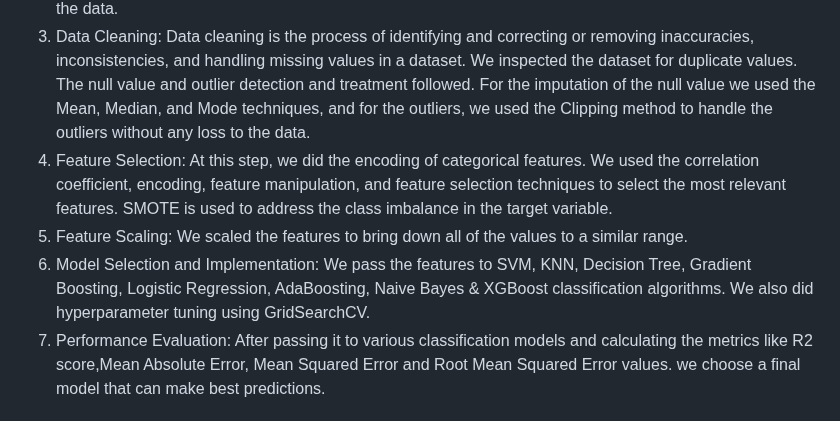
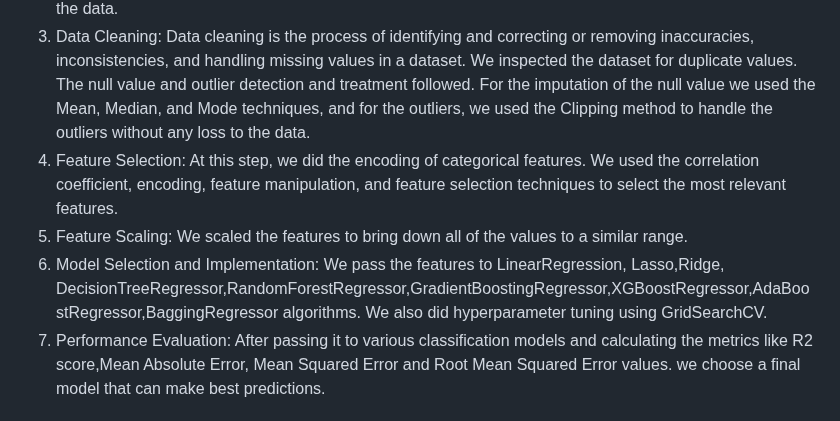
Before and after one commit to tusharishere/Flight-Fare-Prediction, a Markdown page: README.md, the part around the change. Drawn GitHub-style.

```diff
--- a/README.md
+++ b/README.md
@@ -12,9 +12,9 @@ Our flight fare prediction dataset has 10,682 observations with booking details
 1. Analyze Data: In this initial step, we attempted to comprehend the data and searched for various available features. We looked for things like the shape of the data, the data types of each feature, a statistical summary, etc. at this stage.
 2. EDA: EDA stands for Exploratory Data Analysis. It is a process of analyzing and understanding the data. The goal of EDA is to gain insights into the data, identify patterns, and discover relationships and trends. It helps to identify outliers, missing values, and any other issues that may affect the analysis and modeling of the data.
 3. Data Cleaning: Data cleaning is the process of identifying and correcting or removing inaccuracies, inconsistencies, and handling missing values in a dataset. We inspected the dataset for duplicate values. The null value and outlier detection and treatment followed. For the imputation of the null value we used the Mean, Median, and Mode techniques, and for the outliers, we used the Clipping method to handle the outliers without any loss to the data.
-4. Feature Selection: At this step, we did the encoding of categorical features. We used the correlation coefficient, encoding, feature manipulation, and feature selection techniques to select the most relevant features. SMOTE is used to address the class imbalance in the target variable.
+4. Feature Selection: At this step, we did the encoding of categorical features. We used the correlation coefficient, encoding, feature manipulation, and feature selection techniques to select the most relevant features.
 5. Feature Scaling: We scaled the features to bring down all of the values to a similar range.
-6. Model Selection and Implementation: We pass the features to SVM, KNN, Decision Tree, Gradient Boosting, Logistic Regression, AdaBoosting, Naive Bayes & XGBoost classification algorithms. We also did hyperparameter tuning using GridSearchCV.
+6. Model Selection and Implementation: We pass the features to LinearRegression, Lasso,Ridge, DecisionTreeRegressor,RandomForestRegressor,GradientBoostingRegressor,XGBoostRegressor,AdaBoostRegressor,BaggingRegressor algorithms. We also did hyperparameter tuning using GridSearchCV.
 7. Performance Evaluation: After passing it to various classification models and calculating the metrics like R2 score,Mean Absolute Error, Mean Squared Error and Root Mean Squared Error values. we choose a final model that can make best predictions.
 
 
```
